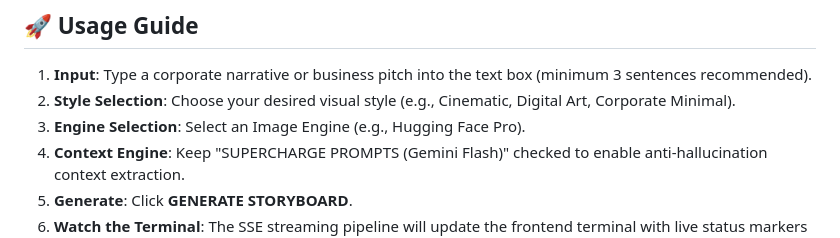
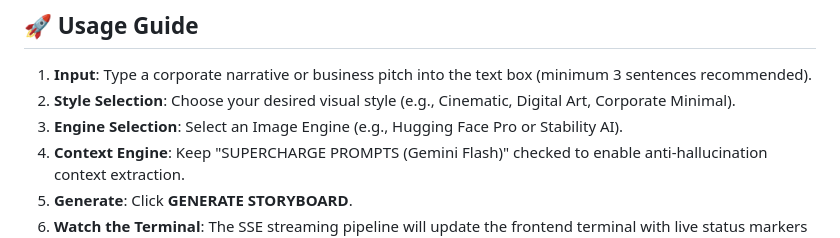
Before and after one commit to Amitkr1311/StoryForge, a Markdown page: README.md, the part around one of its changes. Drawn GitHub-style.

Commit message:
updated readmefile

```diff
--- a/README.md
+++ b/README.md
@@ -129,7 +129,7 @@ Open your browser and navigate to `http://localhost:5000`.
 
 1. **Input**: Type a corporate narrative or business pitch into the text box (minimum 3 sentences recommended).
 2. **Style Selection**: Choose your desired visual style (e.g., Cinematic, Digital Art, Corporate Minimal).
-3. **Engine Selection**: Select an Image Engine (e.g., Hugging Face Pro).
+3. **Engine Selection**: Select an Image Engine (e.g., Hugging Face Pro or Stability AI).
 4. **Context Engine**: Keep "SUPERCHARGE PROMPTS (Gemini Flash)" checked to enable anti-hallucination context extraction.
 5. **Generate**: Click **GENERATE STORYBOARD**.
 6. **Watch the Terminal**: The SSE streaming pipeline will update the frontend terminal with live status markers (extracting context, generating panels, etc).
```
Also changed, not shown: other parts of README.md (+15 -15 lines).
